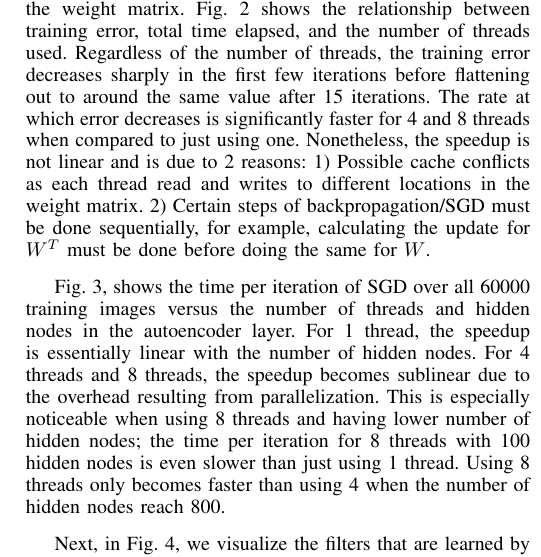
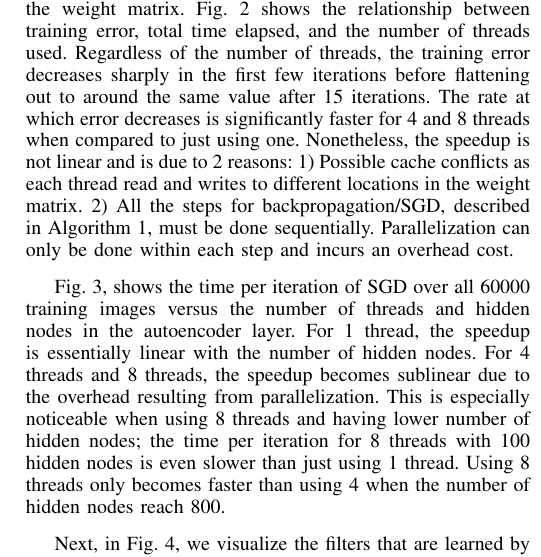
Before and after one commit to jasonzliang/autoencoder, a LaTeX paper (report/autoencoder.tex): part of one column of page 3 of 4, cut so that both start at the same text. Compiled offline with pdfLaTeX.

Commit message:
added experimental results, fixed a lot of bugs

```diff
--- a/report/autoencoder.tex
+++ b/report/autoencoder.tex
@@ -178,7 +178,7 @@ For our experiments, we train our autoencoder over the MNIST handwritten digit d
 \label{fig:experiment2}
 \end{figure}
 
-We first analyze how the number of threads affects the rate at which training error decreases. We train a single autoencoder layer with 500 hidden nodes for 15 iterations over 5000 training images. An iteration involves going through all training images and for each image, use SGD to update the weight matrix. Fig.~\ref{fig:experiment1} shows the relationship between training error, total time elapsed, and the number of threads used. Regardless of the number of threads, the training error decreases sharply in the first few iterations before flattening out to around the same value after 15 iterations. The rate at which error decreases is significantly faster for 4 and 8 threads when compared to just using one. Nonetheless, the speedup is not linear and is due to 2 reasons: 1) Possible cache conflicts as each thread read and writes to different locations in the weight matrix. 2) Certain steps of backpropagation/SGD must be done sequentially, for example, calculating the update for $W^{T}$ must be done before doing the same for $W$.
+We first analyze how the number of threads affects the rate at which training error decreases. We train a single autoencoder layer with 500 hidden nodes for 15 iterations over 5000 training images. An iteration involves going through all training images and for each image, use SGD to update the weight matrix. Fig.~\ref{fig:experiment1} shows the relationship between training error, total time elapsed, and the number of threads used. Regardless of the number of threads, the training error decreases sharply in the first few iterations before flattening out to around the same value after 15 iterations. The rate at which error decreases is significantly faster for 4 and 8 threads when compared to just using one. Nonetheless, the speedup is not linear and is due to 2 reasons: 1) Possible cache conflicts as each thread read and writes to different locations in the weight matrix. 2) All the steps for backpropagation/SGD, described in Algorithm \ref{alg:backprop}, must be done sequentially. Parallelization can only be done within each step and incurs an overhead cost.
 
 Fig.~\ref{fig:experiment2}, shows the time per iteration of SGD over all 60000 training images versus the number of threads and hidden nodes in the autoencoder layer. For 1 thread, the speedup is essentially linear with the number of hidden nodes. For 4 threads and 8 threads, the speedup becomes sublinear due to the overhead resulting from parallelization. This is especially noticeable when using 8 threads and having lower number of hidden nodes; the time per iteration for 8 threads with 100 hidden nodes is even slower than just using 1 thread. Using 8 threads only becomes faster than using 4 when the number of hidden nodes reach 800.
 
@@ -199,7 +199,7 @@ Next, in Fig.~\ref{fig:experiment3_1}, we visualize the filters that are learned
 \end{figure}
 
 \section{Future Work}
-For future work, we plan on using a genetic algorithm (GA) to train the autoencoder's weight matrix and biases. A GA is a black-box optimization algorithm that iteratively improves upon a population of candidate solution vectors until the global optima of the objective function is reached \cite{srinivas1994genetic}. It uses operators such as mutation and crossover, which are inspired by biological evolution. GAs are superior when compared to SGD in training autoencoders in two aspects: 1) Since the loss function is highly nonconvex, SGD will always converge to a local minima, while GA are capable of eventually reaching the global optima. 2) SGD is not trivial to parallelize; as seen by our experimental results, SGD does not achieve linear speedup. On the other hand, GAs are much simplier to parallelize at two levels \cite{cantu1998survey}: a) Each individual in a population can be evaluated in parallel. b) The mutation and crossover operators operate on each element of a solution vector independently and thus are embarrassing parallel. An overview of how genetic algorithms work is given by algorithm \ref{alg:genetic}. For autoencoders, each individual in the population is some particular weight matrix and its two associated bias vectors. The objective function would be the loss function described earlier and the fitness is how small the error outputted by the loss function is.
+For future work, we plan on using a genetic algorithm (GA) to train the autoencoder's weight matrix and biases. A GA is a black-box optimization algorithm that iteratively improves upon a population of candidate solution vectors until the global optima of the objective function is reached \cite{srinivas1994genetic}. It uses operators such as mutation and crossover, which are inspired by biological evolution. GAs are superior when compared to SGD in training autoencoders in two aspects: 1) Since the loss function is highly nonconvex, SGD will always converge to a local minima, while GA are capable of eventually reaching the global optima. 2) SGD is not trivial to parallelize; as seen by our experimental results, SGD does not achieve linear speedup. On the other hand, GAs are much simplier to parallelize in one of two following ways \cite{cantu1998survey}: a) Each individual in a population can be evaluated in parallel. b) The mutation and crossover operators operate on each element of a solution vector independently and thus are embarrassing parallel. An overview of how genetic algorithms work is given by Algorithm \ref{alg:genetic}. For autoencoders, each individual in the population is some particular weight matrix and its two associated bias vectors. The objective function would be the loss function described earlier and the fitness is how small the error outputted by the loss function is.
 
 We also plan on evaluating the performance of our autoencoder on additional harder image datasets mentioned in \cite{vincent2010stacked} such as \textit{bg-rand, bg-img-rot} which contain images with noise and rotation.
 
```
Also changed, not shown: report/autoencoder.pdf, report/autoencoder.tex (2 more changed lines), 1 other file.
